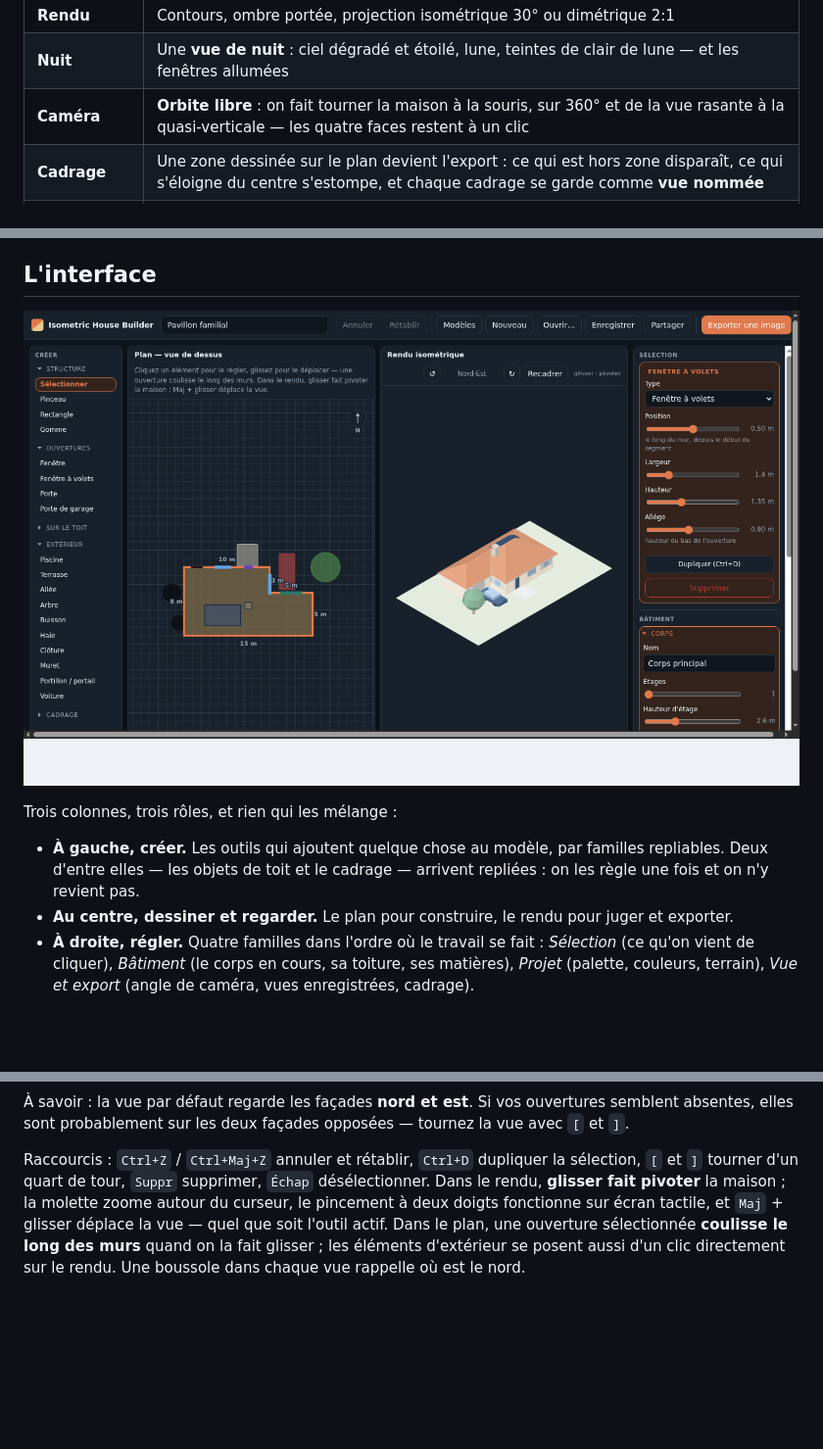
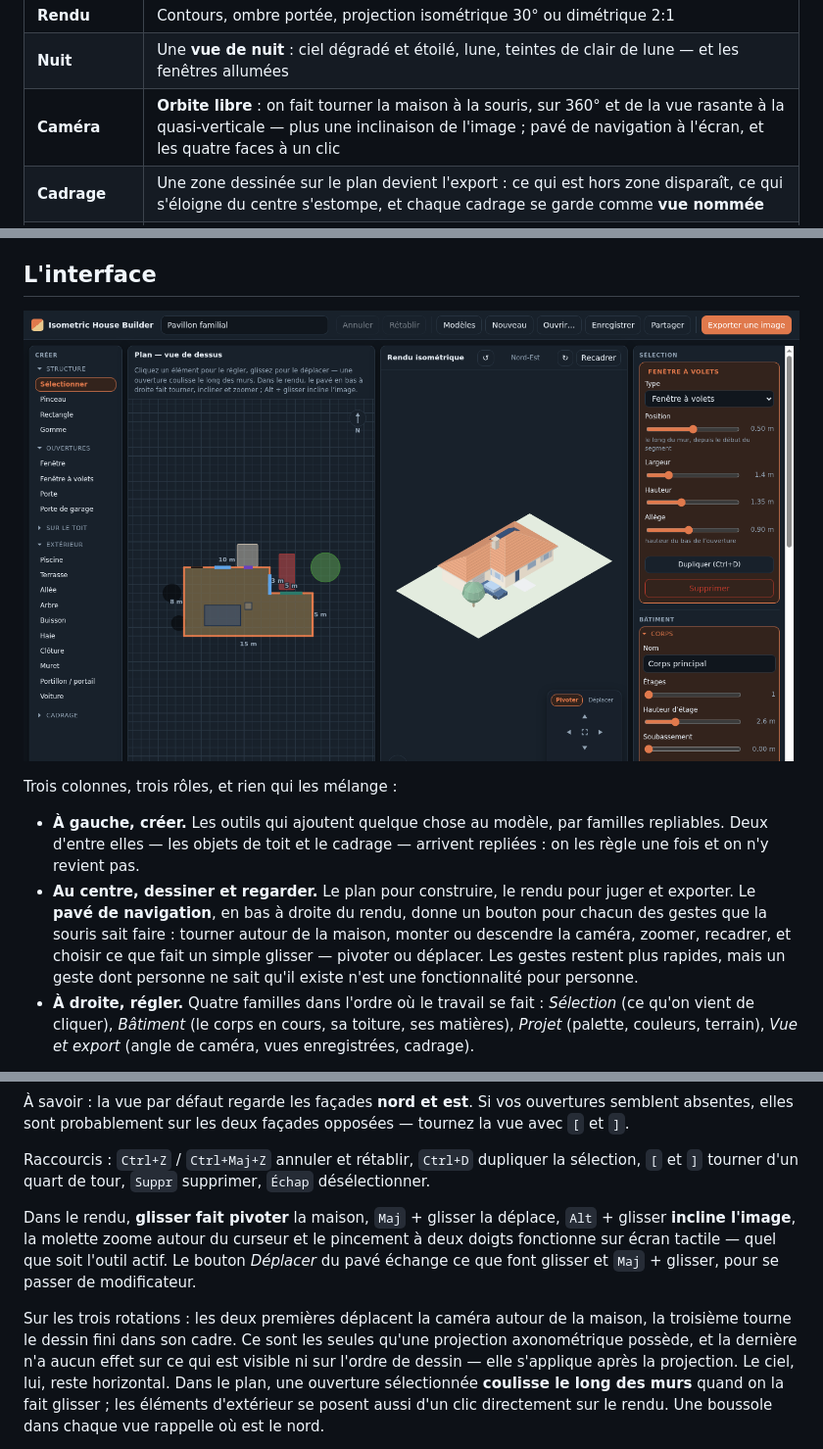
Before and after one commit to guim31/isometric-house-builder, a Markdown page: README.md, 3 parts joined by grey strips. Shown at 98% size. Drawn GitHub-style; pictures changed too: assets/screenshot.png; blank space fills up the shorter version.

```diff
--- a/README.md
+++ b/README.md
@@ -60,7 +60,7 @@ tout moment, et *Page blanche* reste disponible.
 | **Couleurs** | 6 palettes, dont deux reprenant le thème **Horizons de Gladys v5**, puis chaque matériau recolorable individuellement |
 | **Rendu** | Contours, ombre portée, projection isométrique 30° ou dimétrique 2:1 |
 | **Nuit** | Une **vue de nuit** : ciel dégradé et étoilé, lune, teintes de clair de lune — et les fenêtres allumées |
-| **Caméra** | **Orbite libre** : on fait tourner la maison à la souris, sur 360° et de la vue rasante à la quasi-verticale — les quatre faces restent à un clic |
+| **Caméra** | **Orbite libre** : on fait tourner la maison à la souris, sur 360° et de la vue rasante à la quasi-verticale — plus une inclinaison de l'image ; pavé de navigation à l'écran, et les quatre faces à un clic |
 | **Cadrage** | Une zone dessinée sur le plan devient l'export : ce qui est hors zone disparaît, ce qui s'éloigne du centre s'estompe, et chaque cadrage se garde comme **vue nommée** |
 | **Export** | PNG 1×/2×/4× à fond transparent, SVG, les 4 faces en lot, toutes les vues enregistrées en lot, copie directe dans le presse-papier |
 
@@ -150,7 +150,12 @@ Trois colonnes, trois rôles, et rien qui les mélange :
   familles repliables. Deux d'entre elles — les objets de toit et le cadrage —
   arrivent repliées : on les règle une fois et on n'y revient pas.
 - **Au centre, dessiner et regarder.** Le plan pour construire, le rendu pour
-  juger et exporter.
+  juger et exporter. Le **pavé de navigation**, en bas à droite du rendu, donne
+  un bouton pour chacun des gestes que la souris sait faire : tourner autour de
+  la maison, monter ou descendre la caméra, zoomer, recadrer, et choisir ce que
+  fait un simple glisser — pivoter ou déplacer. Les gestes restent plus
+  rapides, mais un geste dont personne ne sait qu'il existe n'est une
+  fonctionnalité pour personne.
 - **À droite, régler.** Quatre familles dans l'ordre où le travail se fait :
   *Sélection* (ce qu'on vient de cliquer), *Bâtiment* (le corps en cours, sa
   toiture, ses matières), *Projet* (palette, couleurs, terrain), *Vue et
@@ -202,9 +207,19 @@ opposées — tournez la vue avec `[` et `]`.
 
 Raccourcis : `Ctrl+Z` / `Ctrl+Maj+Z` annuler et rétablir, `Ctrl+D` dupliquer la
 sélection, `[` et `]` tourner d'un quart de tour, `Suppr` supprimer, `Échap`
-désélectionner. Dans le rendu, **glisser fait pivoter** la maison ; la molette
-zoome autour du curseur, le pincement à deux doigts fonctionne sur écran
-tactile, et `Maj` + glisser déplace la vue — quel que soit l'outil actif.
+désélectionner.
+
+Dans le rendu, **glisser fait pivoter** la maison, `Maj` + glisser la déplace,
+`Alt` + glisser **incline l'image**, la molette zoome autour du curseur et le
+pincement à deux doigts fonctionne sur écran tactile — quel que soit l'outil
+actif. Le bouton *Déplacer* du pavé échange ce que font glisser et `Maj` +
+glisser, pour se passer de modificateur.
+
+Sur les trois rotations : les deux premières déplacent la caméra autour de la
+maison, la troisième tourne le dessin fini dans son cadre. Ce sont les seules
+qu'une projection axonométrique possède, et la dernière n'a aucun effet sur ce
+qui est visible ni sur l'ordre de dessin — elle s'applique après la projection.
+Le ciel, lui, reste horizontal.
 Dans le plan, une ouverture sélectionnée **coulisse le long des murs** quand on
 la fait glisser ; les éléments d'extérieur se posent aussi d'un clic
 directement sur le rendu. Une boussole dans chaque vue rappelle où est le nord.
```
Also changed, not shown: 11 other files.
